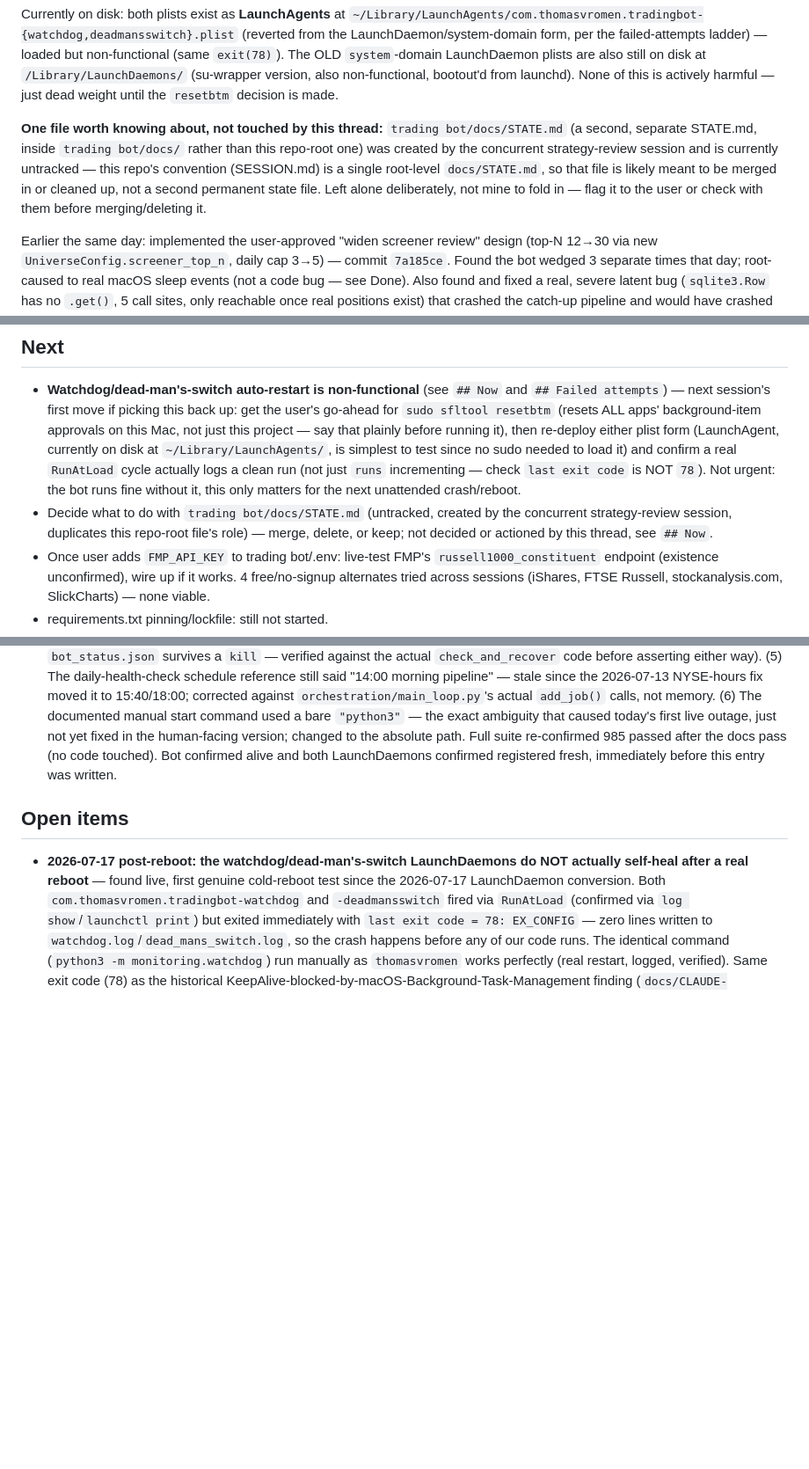
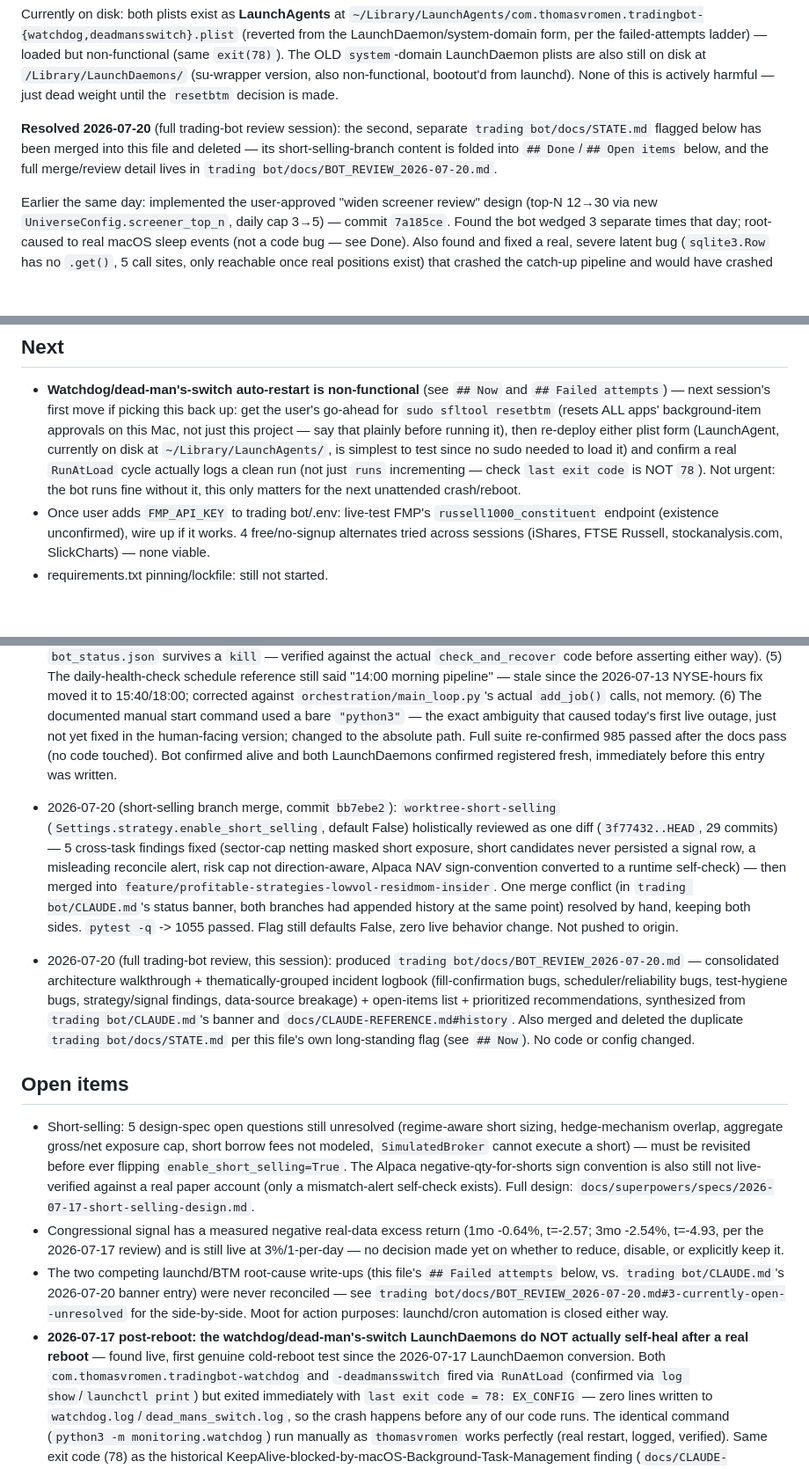
Before and after one commit to APLHAseeking/sentiment-analyzer, a Markdown page: docs/STATE.md, 3 parts joined by grey strips. Shown at 88% size. Drawn GitHub-style; blank space fills up the shorter version.

```diff
--- a/docs/STATE.md
+++ b/docs/STATE.md
@@ -44,12 +44,10 @@ are also still on disk at `/Library/LaunchDaemons/` (su-wrapper version, also no
 bootout'd from launchd). None of this is actively harmful — just dead weight until the
 `resetbtm` decision is made.
 
-**One file worth knowing about, not touched by this thread:** `trading bot/docs/STATE.md`
-(a second, separate STATE.md, inside `trading bot/docs/` rather than this repo-root one) was
-created by the concurrent strategy-review session and is currently untracked — this repo's
-convention (SESSION.md) is a single root-level `docs/STATE.md`, so that file is likely meant
-to be merged in or cleaned up, not a second permanent state file. Left alone deliberately,
-not mine to fold in — flag it to the user or check with them before merging/deleting it.
+**Resolved 2026-07-20** (full trading-bot review session): the second, separate
+`trading bot/docs/STATE.md` flagged below has been merged into this file and deleted — its
+short-selling-branch content is folded into `## Done`/`## Open items` below, and the full
+merge/review detail lives in `trading bot/docs/BOT_REVIEW_2026-07-20.md`.
 
 Earlier the same day: implemented the user-approved "widen screener review" design (top-N
 12→30 via new `UniverseConfig.screener_top_n`, daily cap 3→5) — commit `7a185ce`. Found the
@@ -70,9 +68,6 @@ of bare `nohup python3`.
   a clean run (not just `runs` incrementing — check `last exit code` is NOT `78`). Not
   urgent: the bot runs fine without it, this only matters for the next unattended
   crash/reboot.
-- Decide what to do with `trading bot/docs/STATE.md` (untracked, created by the concurrent
-  strategy-review session, duplicates this repo-root file's role) — merge, delete, or keep;
-  not decided or actioned by this thread, see `## Now`.
 - Once user adds `FMP_API_KEY` to trading bot/.env: live-test FMP's `russell1000_constituent`
   endpoint (existence unconfirmed), wire up if it works. 4 free/no-signup alternates tried
   across sessions (iShares, FTSE Russell, stockanalysis.com, SlickCharts) — none viable.
@@ -342,7 +337,38 @@ project's permanent changelog — pointers only here per SESSION.md S3/S8).
   pass (no code touched). Bot confirmed alive and both LaunchDaemons confirmed registered
   fresh, immediately before this entry was written.
 
+- 2026-07-20 (short-selling branch merge, commit `bb7ebe2`): `worktree-short-selling`
+  (`Settings.strategy.enable_short_selling`, default False) holistically reviewed as one diff
+  (`3f77432..HEAD`, 29 commits) — 5 cross-task findings fixed (sector-cap netting masked short
+  exposure, short candidates never persisted a signal row, a misleading reconcile alert, risk
+  cap not direction-aware, Alpaca NAV sign-convention converted to a runtime self-check) — then
+  merged into `feature/profitable-strategies-lowvol-residmom-insider`. One merge conflict (in
+  `trading bot/CLAUDE.md`'s status banner, both branches had appended history at the same
+  point) resolved by hand, keeping both sides. `pytest -q` -> 1055 passed. Flag still defaults
+  False, zero live behavior change. Not pushed to origin.
+- 2026-07-20 (full trading-bot review, this session): produced
+  `trading bot/docs/BOT_REVIEW_2026-07-20.md` — consolidated architecture walkthrough +
+  thematically-grouped incident logbook (fill-confirmation bugs, scheduler/reliability bugs,
+  test-hygiene bugs, strategy/signal findings, data-source breakage) + open-items list +
+  prioritized recommendations, synthesized from `trading bot/CLAUDE.md`'s banner and
+  `docs/CLAUDE-REFERENCE.md#history`. Also merged and deleted the duplicate
+  `trading bot/docs/STATE.md` per this file's own long-standing flag (see `## Now`). No code
+  or config changed.
+
 ## Open items
+- Short-selling: 5 design-spec open questions still unresolved (regime-aware short sizing,
+  hedge-mechanism overlap, aggregate gross/net exposure cap, short borrow fees not modeled,
+  `SimulatedBroker` cannot execute a short) — must be revisited before ever flipping
+  `enable_short_selling=True`. The Alpaca negative-qty-for-shorts sign convention is also
+  still not live-verified against a real paper account (only a mismatch-alert self-check
+  exists). Full design: `docs/superpowers/specs/2026-07-17-short-selling-design.md`.
+- Congressional signal has a measured negative real-data excess return (1mo -0.64%, t=-2.57;
+  3mo -2.54%, t=-4.93, per the 2026-07-17 review) and is still live at 3%/1-per-day — no
+  decision made yet on whether to reduce, disable, or explicitly keep it.
+- The two competing launchd/BTM root-cause write-ups (this file's `## Failed attempts` below,
+  vs. `trading bot/CLAUDE.md`'s 2026-07-20 banner entry) were never reconciled — see
+  `trading bot/docs/BOT_REVIEW_2026-07-20.md#3-currently-open--unresolved` for the
+  side-by-side. Moot for action purposes: launchd/cron automation is closed either way.
 - **2026-07-17 post-reboot: the watchdog/dead-man's-switch LaunchDaemons do NOT actually
   self-heal after a real reboot** — found live, first genuine cold-reboot test since the
   2026-07-17 LaunchDaemon conversion. Both `com.thomasvromen.tradingbot-watchdog` and
```
Also changed, not shown: trading bot/docs/BOT_REVIEW_2026-07-20.md (added, +273 -0 lines).
